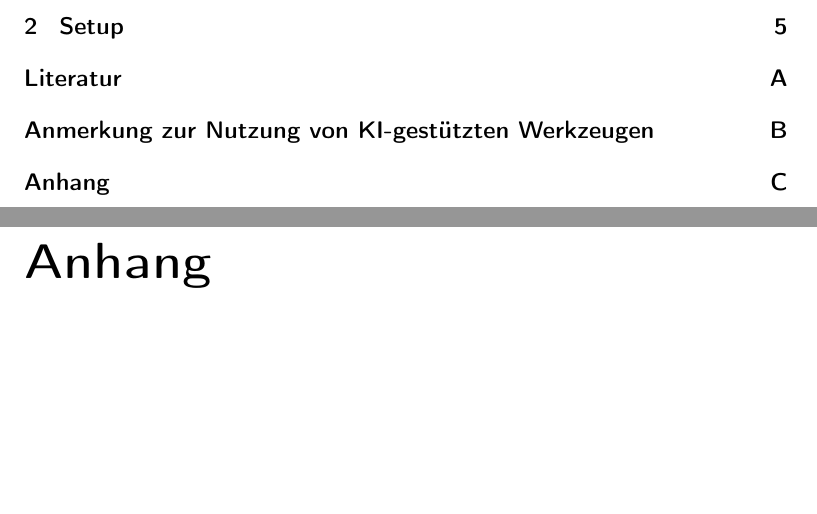
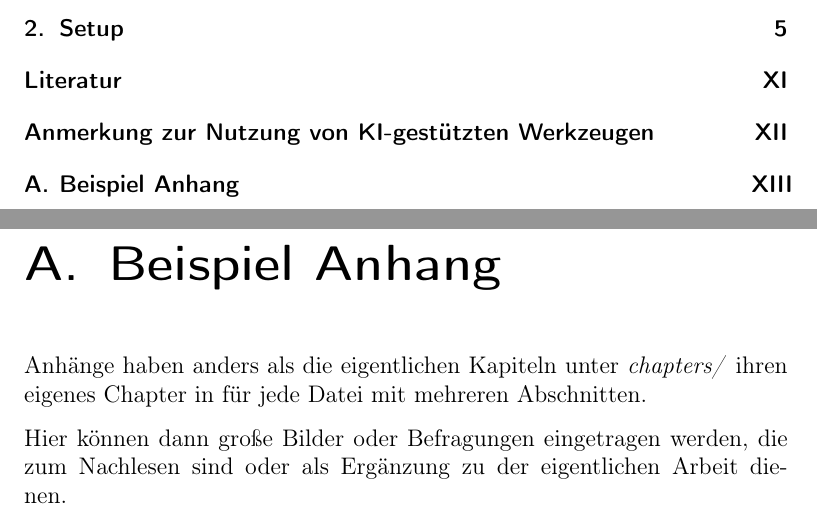
Before and after one commit to MortizK/LaTeX-Vorlage, a LaTeX document (main.tex, which reads chapters/99_Appendix/01_Example.tex, other/appendix.tex, preamble.tex): two parts of pages 6 and 20 of 20, joined at a grey line, cut so that both start at the same text, the shorter picture padded with empty space. Compiled offline with pdfLaTeX.

Commit message:
Modular Appendix

```diff
--- /dev/null
+++ b/chapters/99_Appendix/01_Example.tex
@@ -0,0 +1,5 @@
+\chapter{Beispiel Anhang}
+
+Anhänge haben anders als die eigentlichen Kapiteln unter \textit{chapters/} ihren eigenes Chapter in für jede Datei mit mehreren Abschnitten.
+
+Hier können dann große Bilder oder Befragungen eingetragen werden, die zum Nachlesen sind oder als Ergänzung zu der eigentlichen Arbeit dienen.
--- a/main.tex
+++ b/main.tex
@@ -70,6 +71,6 @@
 
     % Appendix
     \appendix
-    \input{other/appendix.tex}
+    \input{chapters/99_Appendix/_Appendix.tex}
 
 \end{document}
--- a/other/appendix.tex
+++ /dev/null
@@ -1,2 +0,0 @@
-\addchap{Anhang}
-% https://latex-tutorial.com/latex-appendix/
--- a/preamble.tex
+++ b/preamble.tex
@@ -16,6 +16,8 @@
 \usepackage{listings}	% Quellcode
 \usepackage{tabularx}   % Tables with automatic column width
 \usepackage{multirow}   % Multirow tables
+\usepackage{rotating}   % Rotate text, like table headers
+\usepackage{caption}    % Captions for tables and figures
 
 \usepackage[
     backend=biber,     % As 'bibtex' had problems
```
Also changed, not shown: chapters/99_Appendix/_Appendix.tex (added, +4 -0 lines), main.pdf, main.tex (3 more changed lines).
